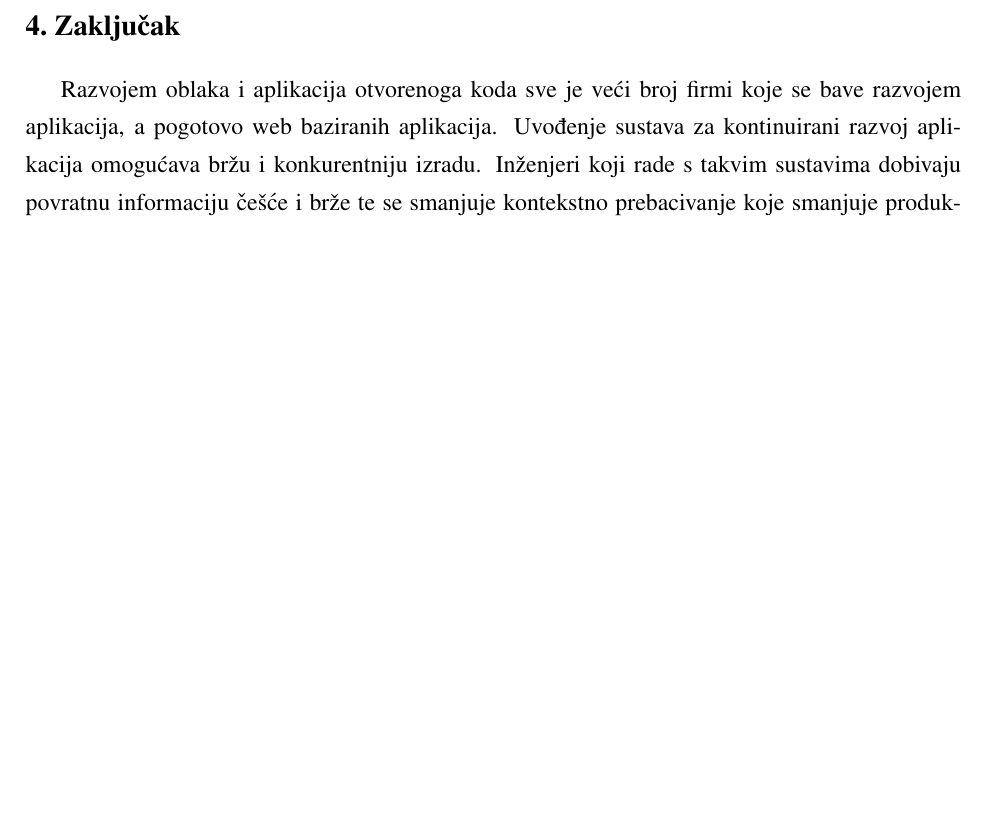
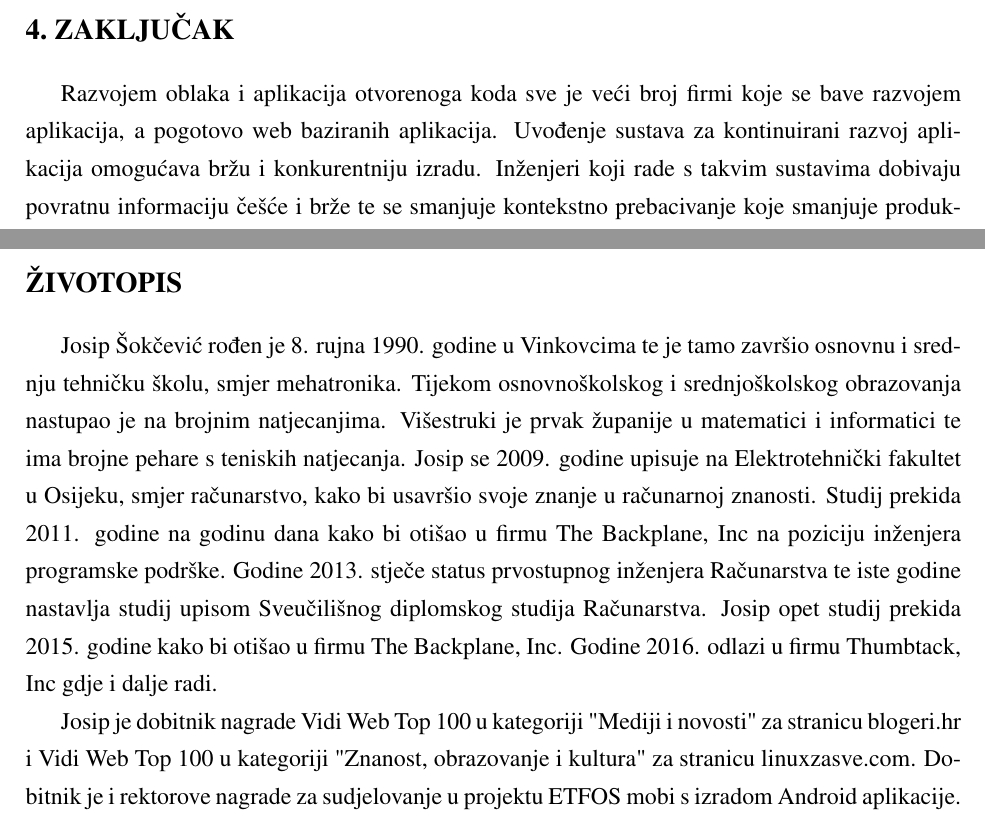
Before and after one commit to sokac/diplomski-tex, a LaTeX thesis (diplomski.tex, which reads 05zakljucak.tex, bio.tex, ferit.cls): part of page 38 of 42 before the commit and two parts of pages 38 and 42 of 42 after it, the two joined at a grey line, cut at the place of the change, the shorter picture padded with empty space. Compiled offline with pdfLaTeX.

Commit message:
Dizajn (heading, thechapter)

```diff
--- a/05zakljucak.tex
+++ b/05zakljucak.tex
@@ -1,4 +1,4 @@
-\chapter{Zaključak}
+\chapter{ZAKLJUČAK}
 Razvojem oblaka i aplikacija otvorenoga koda sve je veći broj firmi koje se bave razvojem
 aplikacija, a pogotovo web baziranih aplikacija. Uvođenje sustava za kontinuirani razvoj aplikacija
 omogućava bržu i konkurentniju izradu. Inženjeri koji rade s takvim sustavima dobivaju povratnu
--- /dev/null
+++ b/bio.tex
@@ -0,0 +1,17 @@
+\begin{biografija}
+Josip Šokčević rođen je 8. rujna 1990. godine u Vinkovcima te je tamo završio osnovnu i srednju
+tehničku školu, smjer mehatronika. Tijekom osnovnoškolskog i srednjoškolskog obrazovanja
+nastupao je na brojnim natjecanjima. Višestruki je prvak županije u matematici i informatici te
+ima brojne pehare s teniskih natjecanja. Josip se 2009. godine upisuje na Elektrotehnički fakultet
+u Osijeku, smjer računarstvo, kako bi usavršio svoje znanje u računarnoj znanosti. Studij prekida
+2011. godine na godinu dana kako bi otišao u firmu The Backplane, Inc na poziciju inženjera
+programske podrške. Godine 2013. stječe status prvostupnog inženjera Računarstva te iste godine
+nastavlja studij upisom Sveučilišnog diplomskog studija Računarstva. Josip opet studij prekida 2015.
+godine kako bi otišao u firmu The Backplane, Inc. Godine 2016. odlazi u firmu Thumbtack, Inc gdje i
+dalje radi.
+
+Josip je dobitnik nagrade Vidi Web Top 100 u kategoriji "Mediji i novosti" za stranicu blogeri.hr i
+Vidi Web Top 100 u kategoriji "Znanost, obrazovanje i kultura" za stranicu linuxzasve.com.
+Dobitnik je i rektorove nagrade za sudjelovanje u projektu ETFOS mobi s izradom Android
+aplikacije.
+\end{biografija}
--- a/ferit.cls
+++ b/ferit.cls
@@ -176,8 +176,10 @@
 
 % Promjena naziva poglavlja ``Bibliografija'' -> ``Literatura''
 \addto\captionscroatian{%
-  \def\bibname{\large LITERATURA}
+      \def\bibname{LITERATURA}
 }
+
+\renewcommand{\bibsection}{XXX1\small} %natbib
 
 % Primjena naziva listing (programski kod)
 \addto\captionscroatian{%
@@ -309,7 +311,7 @@
   {\setlength{\parskip}{0em} \parindent \z@ \raggedright
     \normalfont
     \interlinepenalty\@M
-    \Huge \textbf{#1}\par
+    \large \MakeUppercase{\textbf{#1}}\par
     \nobreak
     \vskip 15\p@
   }
```
Also changed, not shown: diplomski.tex (+0 -1 lines).
